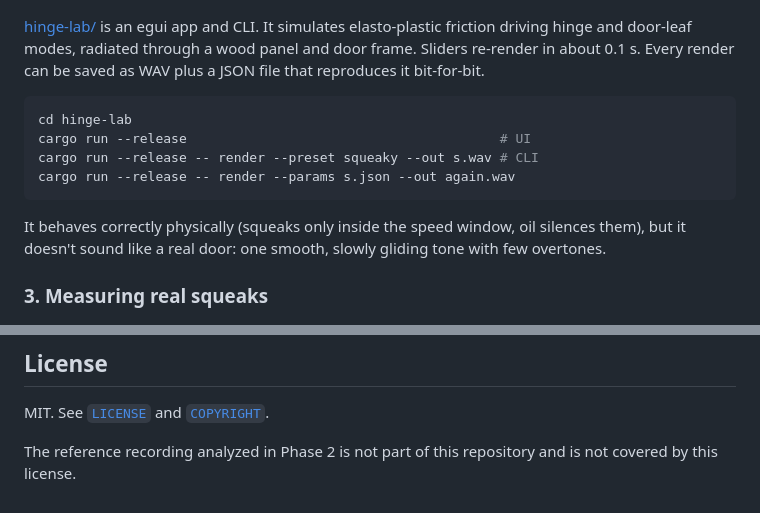
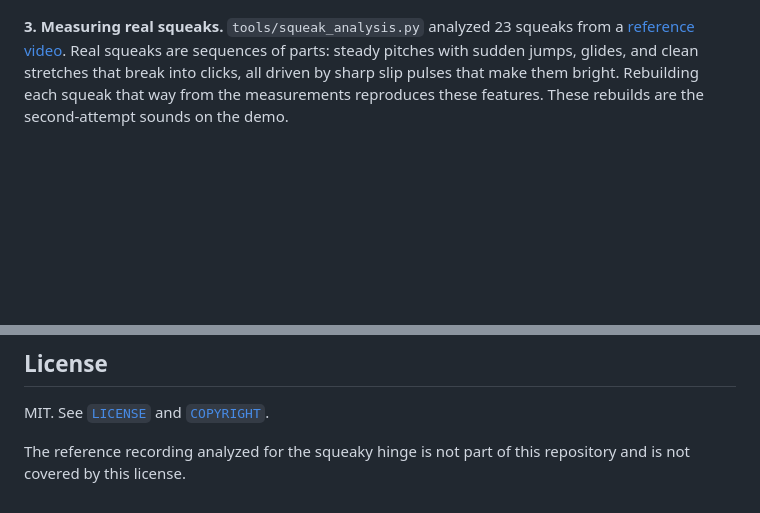
Before and after one commit to softwarewrighter/text-to-sfx-gen, a Markdown page: README.md, 2 parts joined by grey strips. Rendered like a GitHub page; blank space fills up the shorter version.

````diff
--- a/README.md
+++ b/README.md
@@ -114,22 +32,11 @@ Serafin & Rocchesso, elasto-plastic friction (DAFx-02); Farnell, *Designing Soun
 
 ![Hinge Lab UI](images/hinge-lab-ui.png)
 
-[hinge-lab/](hinge-lab/README.md) is an egui app and CLI. It simulates elasto-plastic friction
-driving hinge and door-leaf modes, radiated through a wood panel and door frame. Sliders
-re-render in about 0.1 s. Every render can be saved as WAV plus a JSON file that reproduces it
-bit-for-bit.
-
-```bash
-cd hinge-lab
-cargo run --release                                        # UI
-cargo run --release -- render --preset squeaky --out s.wav # CLI
-cargo run --release -- render --params s.json --out again.wav
-```
-
-It behaves correctly physically (squeaks only inside the speed window, oil silences them), but
-it doesn't sound like a real door: one smooth, slowly gliding tone with few overtones.
-
-### 3. Measuring real squeaks
+**3. Measuring real squeaks.** `tools/squeak_analysis.py` analyzed 23 squeaks from a
+[reference video](https://www.youtube.com/watch?v=TspuiaFX2YQ). Real squeaks are sequences of
+parts: steady pitches with sudden jumps, glides, and clean stretches that break into clicks, all
+driven by sharp slip pulses that make them bright. Rebuilding each squeak that way from the
+measurements reproduces these features. These rebuilds are the second-attempt sounds on the demo.
 
 ![Reference analysis](images/analysis-stepped.png)
 
@@ -209,5 +118,5 @@ Copyright (c) 2026 Michael A Wright
 
 MIT. See [`LICENSE`](LICENSE) and [`COPYRIGHT`](COPYRIGHT).
 
-The reference recording analyzed in Phase 2 is not part of this repository and is not covered
-by this license.
+The reference recording analyzed for the squeaky hinge is not part of this repository and is
+not covered by this license.
````
Also changed, not shown: other parts of README.md (+59 -139 lines), docs/phase1.md (added, +64 -0 lines).
